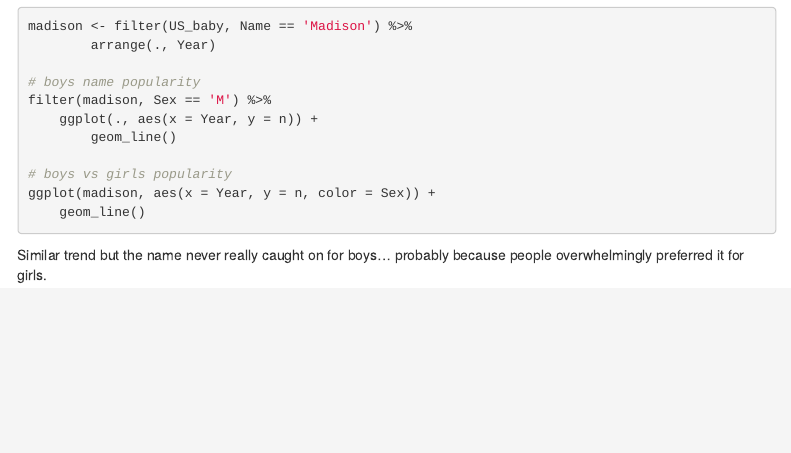
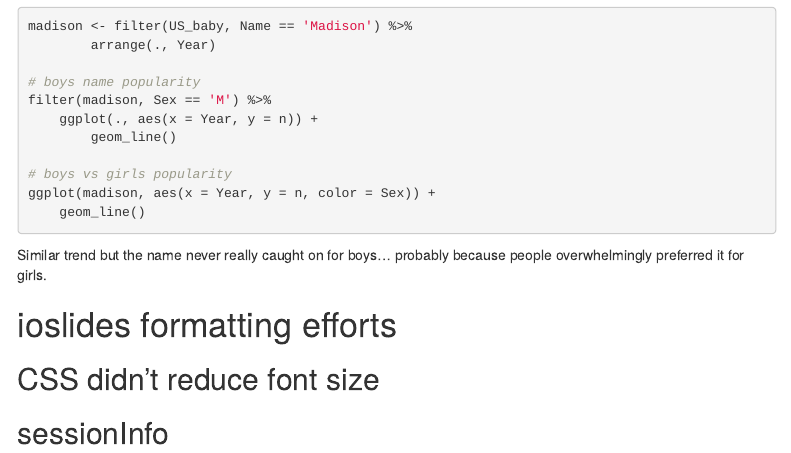
Before and after one commit to allenbaron/Coursera_DevelopingDataProducts, an R Markdown document (Explore_plotly_general.Rmd): the page in a window 1100 px wide, from 11580 px down. Rendered offline with R 4.5, knitr and Pandoc, with nearby package versions; the code chunks are not run, so their results and figures are left out; menus at the side of the page are left out.

Commit message:
Add ioslides CSS formatting attempt

````diff
--- a/Explore_plotly_general.Rmd
+++ b/Explore_plotly_general.Rmd
@@ -647,3 +647,23 @@ ggplot(madison, aes(x = Year, y = n, color = Sex)) +
     geom_line()
 ```
 Similar trend but the name never really caught on for boys... probably because people overwhelmingly preferred it for girls.
+
+# ioslides formatting efforts
+
+## CSS didn't reduce font size
+<style>
+div.code {
+    font-size: 50%;
+}
+
+div.smallnote {
+    font-size: 75%;
+}
+</style>
+
+## sessionInfo {.smaller}
+<div class = "code">
+```{r, echo = FALSE}
+sessionInfo()
+```
+</div>
````
